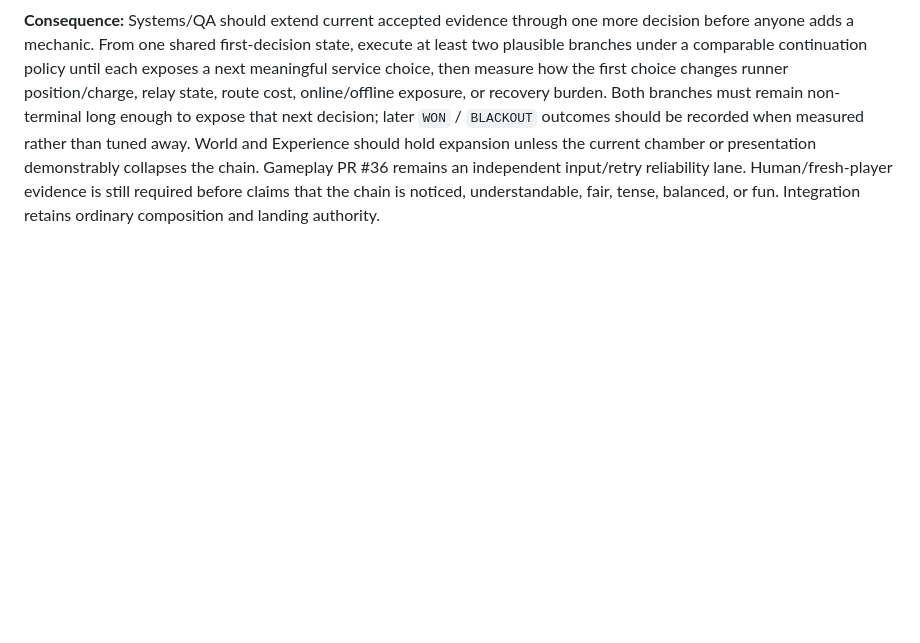
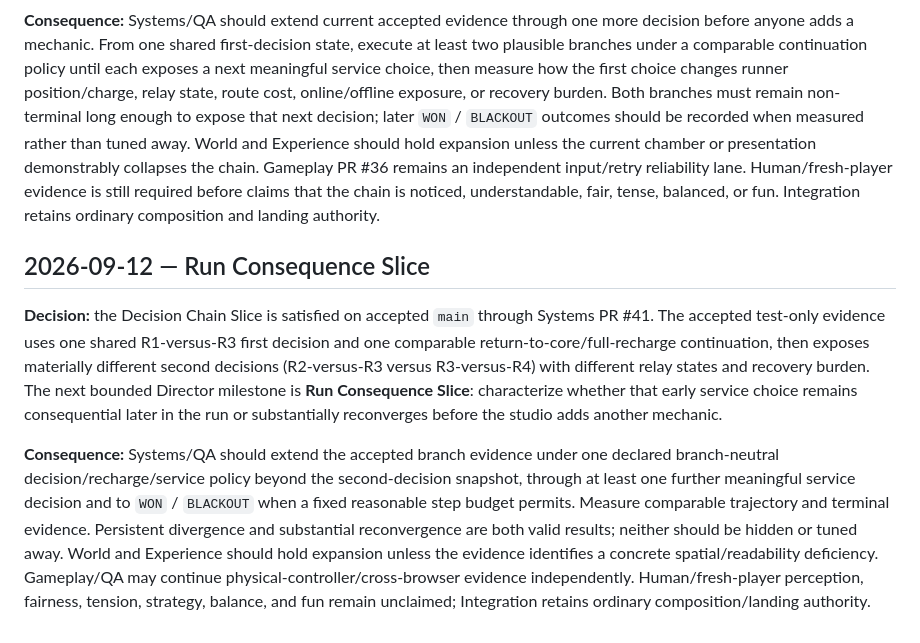
Before and after one commit to mike-axiom-mir/axm-ghost-studio, a Markdown page: studio/DECISION_LOG.md, the part around the change. Drawn GitHub-style; blank space fills up the shorter version.

Commit message:
Director: record Run Consequence decision

```diff
--- a/studio/DECISION_LOG.md
+++ b/studio/DECISION_LOG.md
@@ -97,3 +97,9 @@ Durable experiment decisions only. Keep entries concise and append rather than s
 **Decision:** the Route-Urgency Tradeoff Slice is satisfied on accepted `main`. World PR #35 landed as test-only evidence on the unchanged accepted runtime after independent Systems reproduction and Director assessment: from the same naturally reached 13.30 s state, nearby R1 owns the route/runner-charge advantage while offline R3 owns the live-urgency/network-recovery advantage, so neither choice dominates both dimensions. The next bounded milestone is **Decision Chain Slice**: prove that one service decision materially changes the next meaningful service decision, turning Blackline Relay into an evolving maintenance chain rather than a set of isolated snapshots or a static target order.
 
 **Consequence:** Systems/QA should extend current accepted evidence through one more decision before anyone adds a mechanic. From one shared first-decision state, execute at least two plausible branches under a comparable continuation policy until each exposes a next meaningful service choice, then measure how the first choice changes runner position/charge, relay state, route cost, online/offline exposure, or recovery burden. Both branches must remain non-terminal long enough to expose that next decision; later `WON` / `BLACKOUT` outcomes should be recorded when measured rather than tuned away. World and Experience should hold expansion unless the current chamber or presentation demonstrably collapses the chain. Gameplay PR #36 remains an independent input/retry reliability lane. Human/fresh-player evidence is still required before claims that the chain is noticed, understandable, fair, tense, balanced, or fun. Integration retains ordinary composition and landing authority.
+
+## 2026-09-12 — Run Consequence Slice
+
+**Decision:** the Decision Chain Slice is satisfied on accepted `main` through Systems PR #41. The accepted test-only evidence uses one shared R1-versus-R3 first decision and one comparable return-to-core/full-recharge continuation, then exposes materially different second decisions (R2-versus-R3 versus R3-versus-R4) with different relay states and recovery burden. The next bounded Director milestone is **Run Consequence Slice**: characterize whether that early service choice remains consequential later in the run or substantially reconverges before the studio adds another mechanic.
+
+**Consequence:** Systems/QA should extend the accepted branch evidence under one declared branch-neutral decision/recharge/service policy beyond the second-decision snapshot, through at least one further meaningful service decision and to `WON` / `BLACKOUT` when a fixed reasonable step budget permits. Measure comparable trajectory and terminal evidence. Persistent divergence and substantial reconvergence are both valid results; neither should be hidden or tuned away. World and Experience should hold expansion unless the evidence identifies a concrete spatial/readability deficiency. Gameplay/QA may continue physical-controller/cross-browser evidence independently. Human/fresh-player perception, fairness, tension, strategy, balance, and fun remain unclaimed; Integration retains ordinary composition/landing authority.
```
